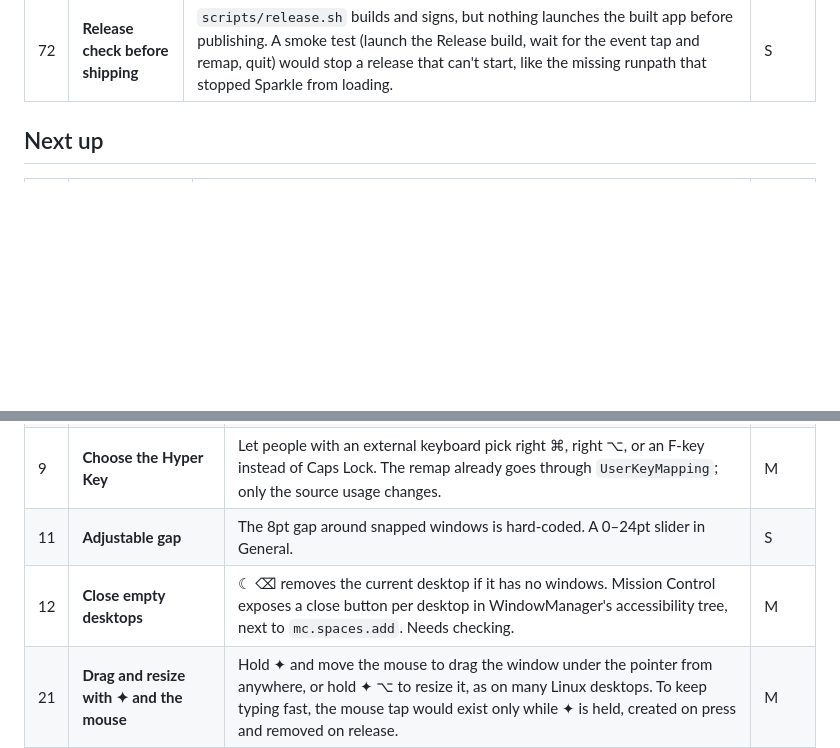
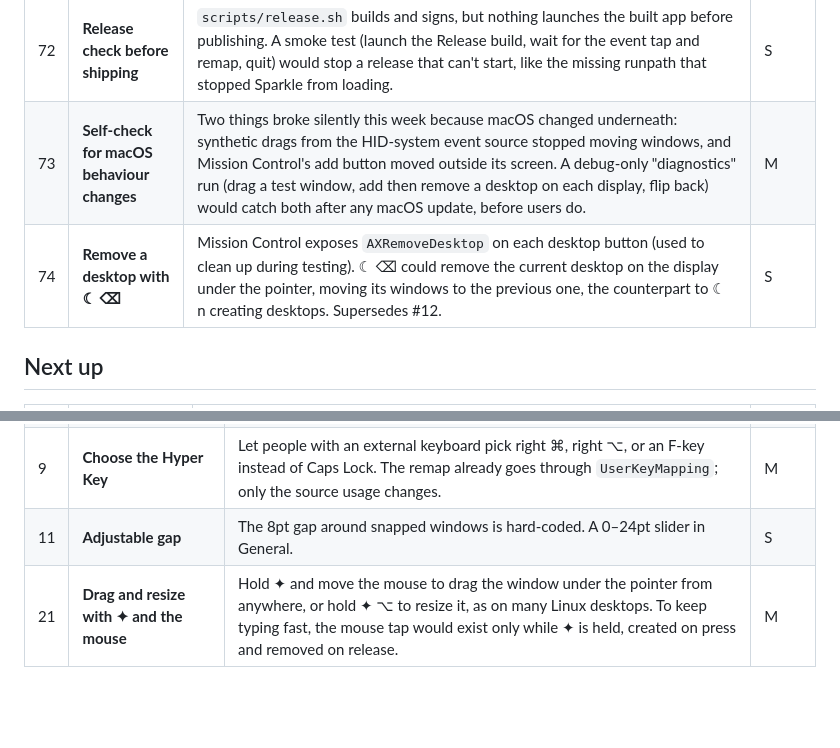
Before and after one commit to Rxmeez/superkeys-space, a Markdown page: FEATURES.md, 2 parts joined by grey strips. Drawn GitHub-style; blank space fills up the shorter version.

Commit message:
Features: macOS self-check, ☾ ⌫ removes a desktop
Co-Authored-By: Claude Opus 5.5 <noreply@anthropic.com>
Claude-Session: https://claude.ai/code/session_014sSRCGFYfegeGXjQAJiA84

```diff
--- a/FEATURES.md
+++ b/FEATURES.md
@@ -23,6 +23,8 @@ Required before the Download button and `brew install` go live on superkeys.spac
 | 68 | **Build from source through Homebrew (free, no warning)** | Once the repo is public, a formula in `rxmeez/tap` that compiles Superkeys on the user's Mac: locally built apps aren't quarantined, so there's no Gatekeeper prompt and no signing cost. Needs a Swift Package build next to the Xcode project, the icon as a prebuilt `.icns` (asset catalogs need Xcode's `actool`), and a script that assembles the `.app`. Catch: an ad-hoc signature changes every build, so Accessibility must be re-granted after each upgrade, unless signing with an explicit designated requirement (`identifier "space.superkeys"`) keeps TCC matching; untested. Formulas install under `/opt/homebrew`, so link into `/Applications` in `post_install` or the caveats. Offer it alongside the prebuilt cask, not instead of it. | M |
 | 69 | **Rename the signing identity** | Release builds are signed by the self-signed certificate "Hypercaps Dev", which Gatekeeper shows as the origin. Issue a "Superkeys" certificate before there are many users, since changing it makes every existing install re-grant Accessibility once. | S |
 | 72 | **Release check before shipping** | `scripts/release.sh` builds and signs, but nothing launches the built app before publishing. A smoke test (launch the Release build, wait for the event tap and remap, quit) would stop a release that can't start, like the missing runpath that stopped Sparkle from loading. | S |
+| 73 | **Self-check for macOS behaviour changes** | Two things broke silently this week because macOS changed underneath: synthetic drags from the HID-system event source stopped moving windows, and Mission Control's add button moved outside its screen. A debug-only "diagnostics" run (drag a test window, add then remove a desktop on each display, flip back) would catch both after any macOS update, before users do. | M |
+| 74 | **Remove a desktop with ☾ ⌫** | Mission Control exposes `AXRemoveDesktop` on each desktop button (used to clean up during testing). ☾ ⌫ could remove the current desktop on the display under the pointer, moving its windows to the previous one, the counterpart to ☾ n creating desktops. Supersedes #12. | S |
 
 ## Next up
 
@@ -52,7 +54,6 @@ Required before the Download button and `brew install` go live on superkeys.spac
 | 8 | **Exclude apps** | Turn the Hyper Key off automatically while a game, VM, or remote-desktop client is frontmost, where Caps Lock may matter. Watch `didActivateApplicationNotification` and pause the tap. | M |
 | 9 | **Choose the Hyper Key** | Let people with an external keyboard pick right ⌘, right ⌥, or an F-key instead of Caps Lock. The remap already goes through `UserKeyMapping`; only the source usage changes. | M |
 | 11 | **Adjustable gap** | The 8pt gap around snapped windows is hard-coded. A 0–24pt slider in General. | S |
-| 12 | **Close empty desktops** | ☾ ⌫ removes the current desktop if it has no windows. Mission Control exposes a close button per desktop in WindowManager's accessibility tree, next to `mc.spaces.add`. Needs checking. | M |
 | 21 | **Drag and resize with ✦ and the mouse** | Hold ✦ and move the mouse to drag the window under the pointer from anywhere, or hold ✦ ⌥ to resize it, as on many Linux desktops. To keep typing fast, the mouse tap would exist only while ✦ is held, created on press and removed on release. | M |
 | 22 | **Cycle an app's windows** | ✦ Tab steps through the frontmost app's windows in place, without the ⌘ \` guesswork or Mission Control. Reads `kAXWindowsAttribute` and raises the next one. | M |
 | 23 | **Forward unmapped chords as ⌃⌥⇧⌘** | Opt-in, off by default. When ✦ plus a key does nothing in Superkeys, send it on as the classic four-modifier "Hyper" so Raycast, Alfred, or app menus can bind it too. Keeps the default promise that the Hyper Key never reaches other apps. | M |
```
